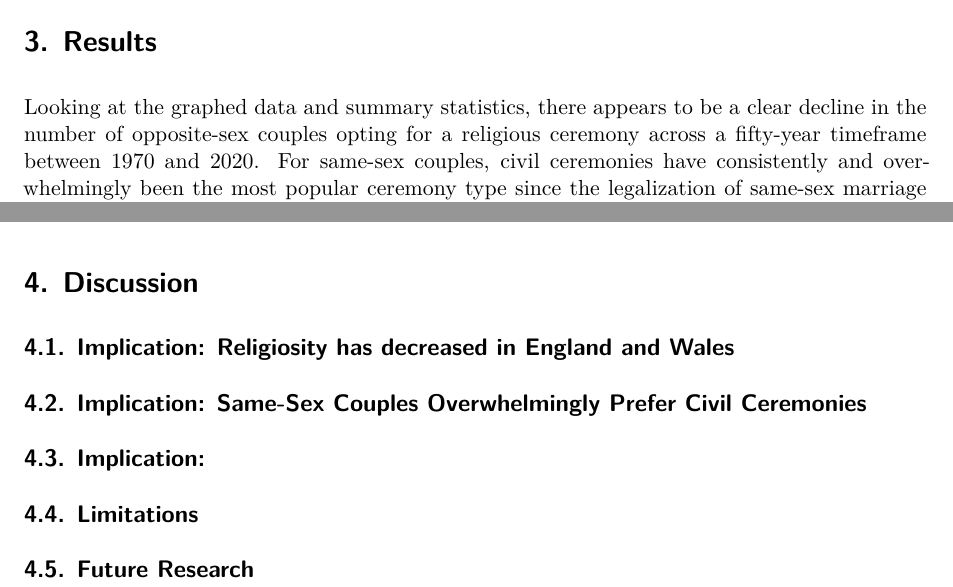
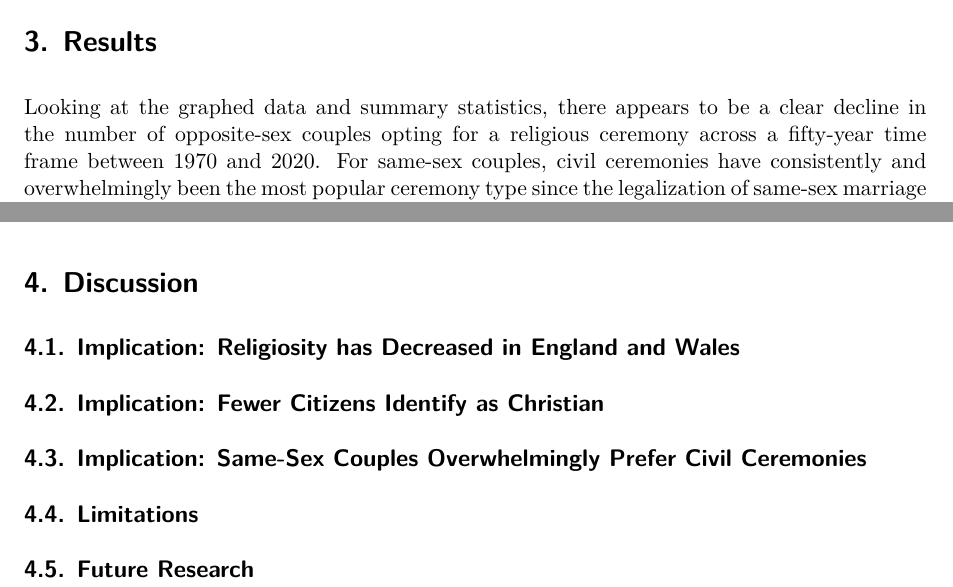
Before and after one commit to Francesca-Ye/marriage_ceremonies_religion, a Quarto document (paper/paper.qmd): two parts of pages 5 and 6 of 8, joined at a grey line, cut so that both start at the same text. Rendered offline with R 4.5, knitr and Pandoc in place of Quarto, then LaTeX, with nearby package versions; some code elsewhere in the file could not run offline.

Commit message:
paper update

````diff
--- a/paper/paper.qmd
+++ b/paper/paper.qmd
@@ -133,7 +133,7 @@ As shown in @fig-samecivilvsreligious, the number of civil ceremonies has consis
 For civil ceremonies, the average amount of annual ceremonies conducted was 6036.6 with a median of 6862. The average amount of annual religious ceremonies conducted was 46.4 with a median of 48. For standard deviations, civil ceremonies were 1815.576 and 18.48783 for religious ceremonies. In this instance, the larger variation in annual totals for civil ceremonies could be a result of the larger volume of ceremonies conducted. Since religious ceremonies conducted annually have consistently been in the double digits, the low standard deviation makes sense when viewing @fig-samecivilvsreligious as the line appears to be trending as an almost straight line.
 
 # Results {#sec-results}
-Looking at the graphed data and summary statistics, there appears to be a clear decline in the number of opposite-sex couples opting for a religious ceremony across a fifty-year timeframe between 1970 and 2020. For same-sex couples, civil ceremonies have consistently and overwhelmingly been the most popular ceremony type since the legalization of same-sex marriage in 2014.
+Looking at the graphed data and summary statistics, there appears to be a clear decline in the number of opposite-sex couples opting for a religious ceremony across a fifty-year time frame between 1970 and 2020. For same-sex couples, civil ceremonies have consistently and overwhelmingly been the most popular ceremony type since the legalization of same-sex marriage in 2014.Looking further into the data sets, it is apparent that preliminary conclusions from the summary data in @sec-data hold true after further analysis.
 
 ## Opposite-Sex Religious Ceremony Type
 ```{r}
@@ -250,9 +250,9 @@ head (same_sex_numbers) |>
 
 
 # Discussion {#sec-discussion}
-## Implication: Religiosity has decreased in England and Wales
+## Implication: Religiosity has Decreased in England and Wales
+## Implication: Fewer Citizens Identify as Christian
 ## Implication: Same-Sex Couples Overwhelmingly Prefer Civil Ceremonies
-## Implication:
 ## Limitations
 ## Future Research {#sec-future}
 
````
